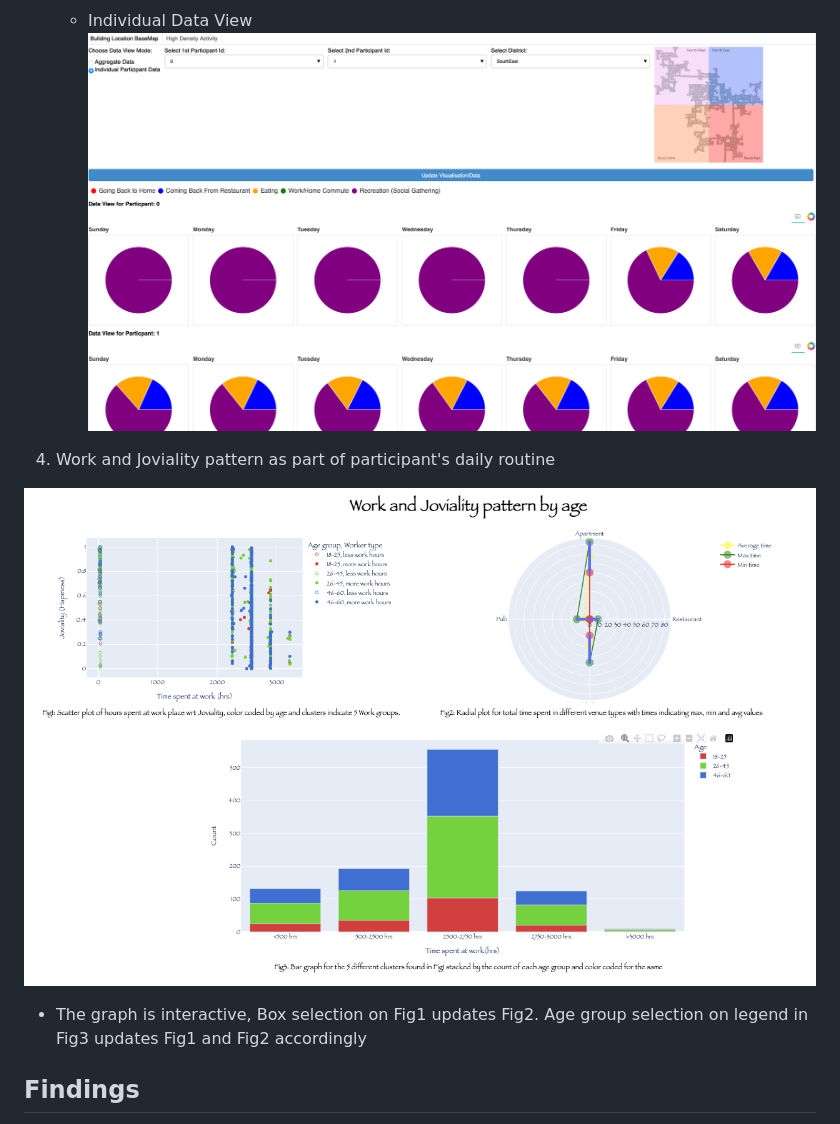
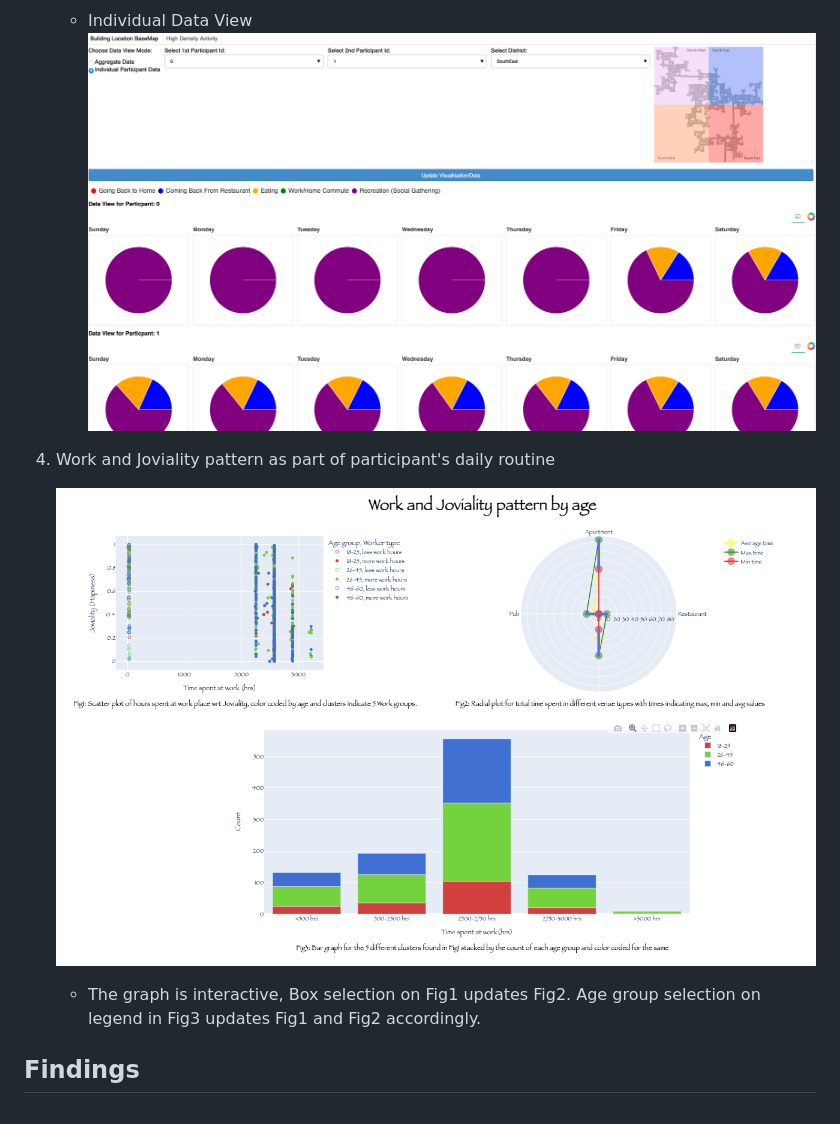
Before and after one commit to pruthamodak/Visual_Analytics_Vast22_2, a Markdown page: README.md, the part around the change printed below. Rendered like a GitHub page.

```diff
--- a/README.md
+++ b/README.md
@@ -37,12 +46,12 @@ The 4 aspects are as follows:
 
     - Individual Data View
-    ![Individual Data View Screenshot](./experiments/Tab3_Individual_Data_View.png)
+    ![Individual Data View Screenshot](./experiments/Tab3_Individual_Data_View.png?raw=true "Individual Data View using Bokeh with graph interactions")
 
 4. Work and Joviality pattern as part of participant's daily routine
 
-![Work and Joviality pattern Screenshot](./experiments/daily_pattern.png?raw=true "Work and Joviality pattern using Dash with graph interactions")
+    ![Work and Joviality pattern Screenshot](./experiments/daily_pattern.png?raw=true "Work and Joviality pattern using Dash with graph interactions")
 
-- The graph is interactive, Box selection on Fig1 updates Fig2. Age group selection on legend in Fig3 updates Fig1 and Fig2 accordingly
+    - The graph is interactive, Box selection on Fig1 updates Fig2. Age group selection on legend in Fig3 updates Fig1 and Fig2 accordingly.
 
 ## Findings
 
```
Also changed, not shown: other parts of README.md (+18 -3 lines), experiments/Movement_Trajectory_all.png (added).
